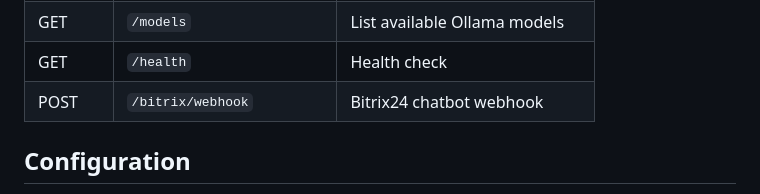
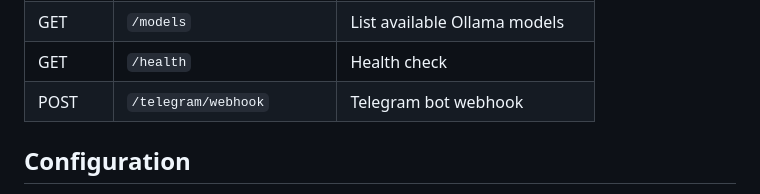
Before and after one commit to facelessllama/rag-knowledge-system, a Markdown page: README.md, the part around the change. GitHub-like rendering.

Commit message:
auto-backup: 2026-03-22T17:42:14

```diff
--- a/README.md
+++ b/README.md
@@ -158,7 +158,7 @@ rag-knowledge-system/
 | GET | `/pdf/{doc_id}/highlights` | Get highlight coordinates |
 | GET | `/models` | List available Ollama models |
 | GET | `/health` | Health check |
-| POST | `/bitrix/webhook` | Bitrix24 chatbot webhook |
+| POST | `/telegram/webhook` | Telegram bot webhook |
 
 ## Configuration
 
```
